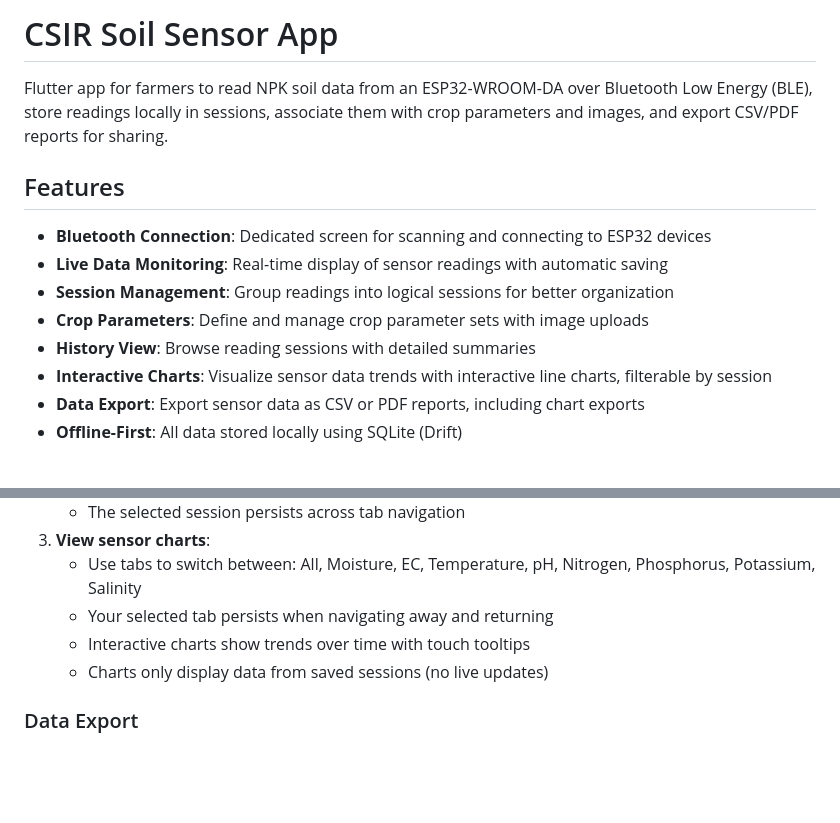
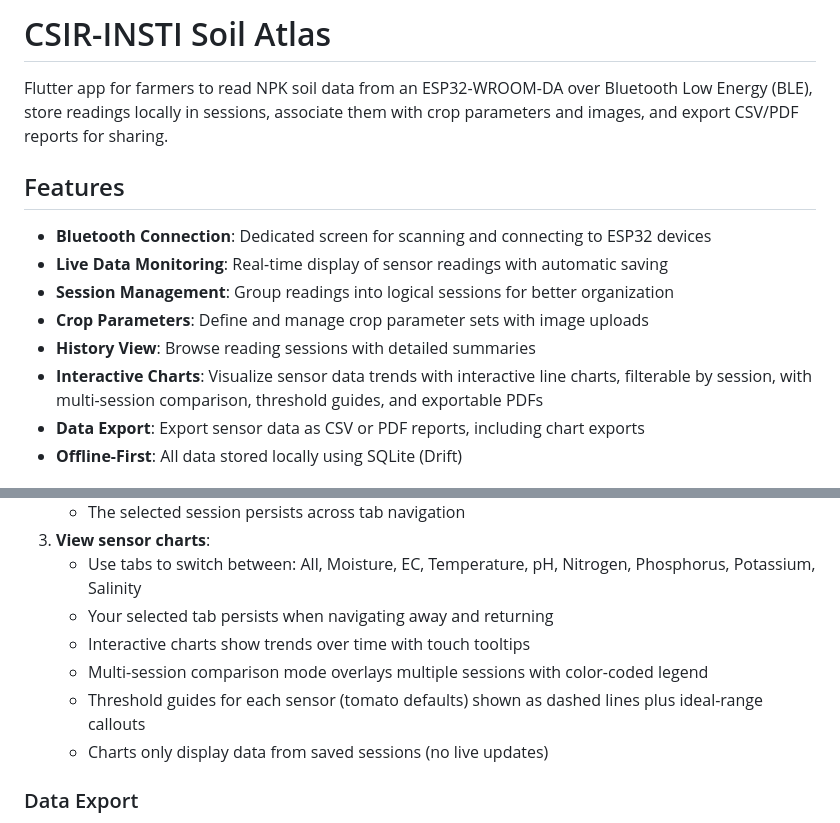
Before and after one commit to santawearscoolpants/npk_soil_sensor, a Markdown page: csir_soil_sensor/README.md, 2 parts joined by grey strips. GitHub-like rendering; blank space fills up the shorter version.

Commit message:
Update README: rename app to CSIR-INSTI Soil Atlas, enhance interactive charts section with multi-session comparison, threshold guides, and improved data export options.

```diff
--- a/csir_soil_sensor/README.md
+++ b/csir_soil_sensor/README.md
@@ -1,4 +1,4 @@
-# CSIR Soil Sensor App
+# CSIR-INSTI Soil Atlas
 
 Flutter app for farmers to read NPK soil data from an ESP32-WROOM-DA over Bluetooth Low Energy (BLE), store readings locally in sessions, associate them with crop parameters and images, and export CSV/PDF reports for sharing.
 
@@ -9,7 +9,7 @@ Flutter app for farmers to read NPK soil data from an ESP32-WROOM-DA over Blueto
 - **Session Management**: Group readings into logical sessions for better organization
 - **Crop Parameters**: Define and manage crop parameter sets with image uploads
 - **History View**: Browse reading sessions with detailed summaries
-- **Interactive Charts**: Visualize sensor data trends with interactive line charts, filterable by session
+- **Interactive Charts**: Visualize sensor data trends with interactive line charts, filterable by session, with multi-session comparison, threshold guides, and exportable PDFs
 - **Data Export**: Export sensor data as CSV or PDF reports, including chart exports
 - **Offline-First**: All data stored locally using SQLite (Drift)
 
@@ -171,6 +171,8 @@ The app requires Bluetooth permissions on iOS. Add these to `ios/Runner/Info.pli
    - Use tabs to switch between: All, Moisture, EC, Temperature, pH, Nitrogen, Phosphorus, Potassium, Salinity
    - Your selected tab persists when navigating away and returning
    - Interactive charts show trends over time with touch tooltips
+   - Multi-session comparison mode overlays multiple sessions with color-coded legend
+   - Threshold guides for each sensor (tomato defaults) shown as dashed lines plus ideal-range callouts
    - Charts only display data from saved sessions (no live updates)
 
 ### Data Export
```
Also changed, not shown: csir_soil_sensor/presentation.md (added, +66 -0 lines).
